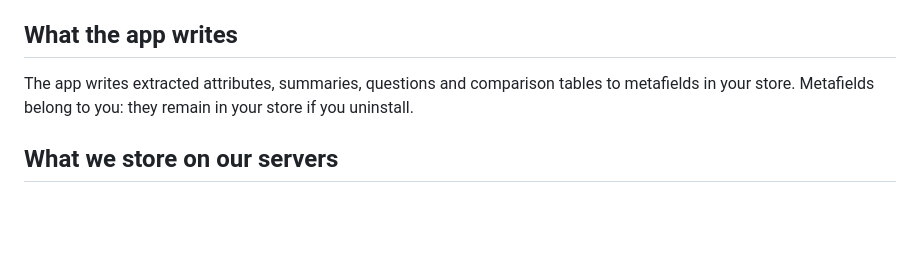
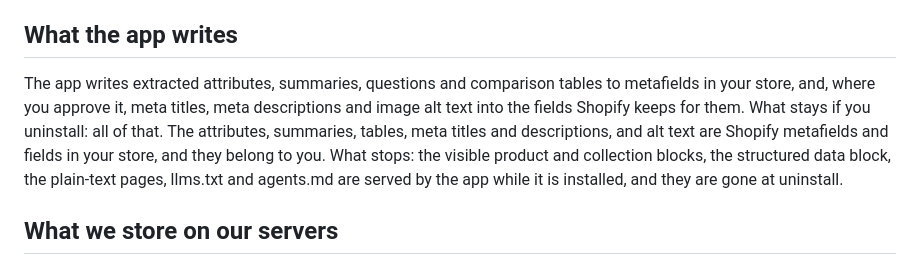
Before and after one commit to kazgool/ai-visibility-shopify, a Markdown page: _shopify/PRIVACY.md, the part around the change. Drawn GitHub-style; blank space fills up the shorter version.

```diff
--- a/_shopify/PRIVACY.md
+++ b/_shopify/PRIVACY.md
@@ -28,8 +28,14 @@ it never sees names, addresses, orders or payment details of your buyers.
 ## What the app writes
 
 The app writes extracted attributes, summaries, questions and comparison
-tables to metafields in your store. Metafields belong to you: they remain
-in your store if you uninstall.
+tables to metafields in your store, and, where you approve it, meta titles,
+meta descriptions and image alt text into the fields Shopify keeps for them.
+What stays if you uninstall: all of that. The attributes, summaries, tables,
+meta titles and descriptions, and alt text are Shopify metafields and fields
+in your store, and they belong to you. What stops: the visible product and
+collection blocks, the structured data block, the plain-text pages, llms.txt
+and agents.md are served by the app while it is installed, and they are gone
+at uninstall.
 
 ## What we store on our servers
 
```
Also changed, not shown: _shopify/SUPPORT.md (+8 -5 lines).
